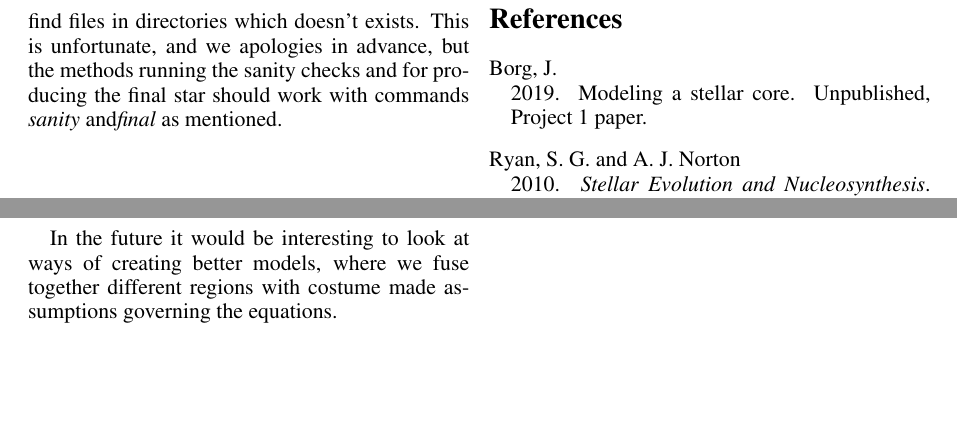
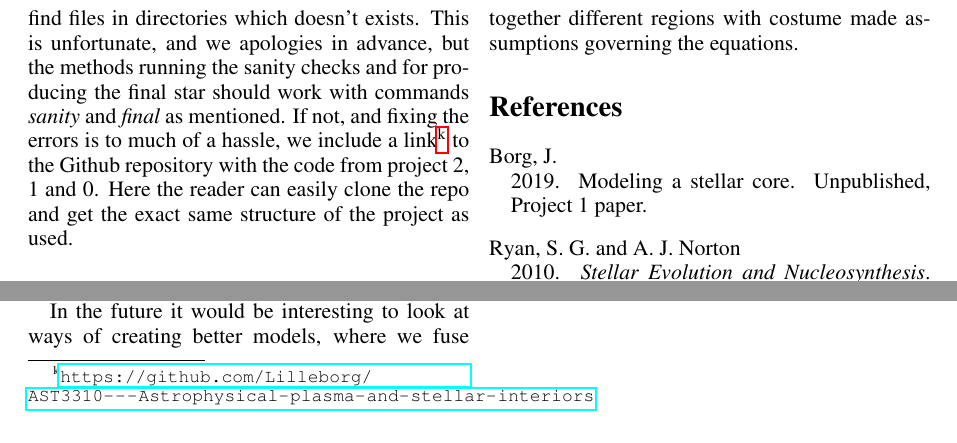
Before and after one commit to Lilleborg/AST3310---Astrophysical-plasma-and-stellar-interiors, a LaTeX document (Project_2/TeX/jakobbor_project2.tex): two parts of page 8 of 11, joined at a grey line, cut so that both start at the same text, the shorter picture padded with empty space. Compiled offline with pdfLaTeX.

Commit message:
project 2 tex

```diff
--- a/Project_2/TeX/jakobbor_project2.tex
+++ b/Project_2/TeX/jakobbor_project2.tex
@@ -413,7 +413,7 @@ Lastly, the results in the relative energy production is just as expected, with
 \subsection{Problems and Difficulties}
 In this project we had some initial problems with fulfilling the sanity tests. After much (\textit{much}) debugging we finally realized that the problem was in the calculation of $\xi$ from \cref{eq:Xi_third_order}, where we simply wrote missed a single term in one of the coefficients in the third order polynomial. This caused a lot of frustration and delay, as we simply had written the coefficients in a way such that it was hard to compare it to the analytical expression. Due to this delay, we unfortunately had much less time to streamline the code and comment. Our goal was to reuse as much code as possible from the inherited previous project, but in the end we just hard-coded what we needed to present the final results as clear as possible.
 
-\paragraph{OBS} we did not have time to rewrite the code such that the reader may easily run each part on his/her own computer. The reason for this is that we structured the project into different folders on the computer running the simulations, to keep track of plots, data and other files. Because of this some of the methods mentioned in the footnotes may cause the program to crash as it tries to save or find files in directories which doesn't exists. This is unfortunate, and we apologies in advance, but the methods running the sanity checks and for producing the final star should work with commands \textit{sanity} and\textit{final} as mentioned.
+\paragraph{OBS} we did not have time to rewrite the code such that the reader may easily run each part on his/her own computer. The reason for this is that we structured the project into different folders on the computer running the simulations, to keep track of plots, data and other files. Because of this some of the methods mentioned in the footnotes may cause the program to crash as it tries to save or find files in directories which doesn't exists. This is unfortunate, and we apologies in advance, but the methods running the sanity checks and for producing the final star should work with commands \textit{sanity} and \textit{final} as mentioned. If not, and fixing the errors is to much of a hassle, we include a link\footnote{\url{https://github.com/Lilleborg/AST3310---Astrophysical-plasma-and-stellar-interiors}} to the Github repository with the code from project 2, 1 and 0. Here the reader can easily clone the repo and get the exact same structure of the project as used.
 
 \subsection{Comments, Final Thoughts and Future Perspectives}\label{subsec:Conclusion/Comments}
 As we have seen our simulation is a pretty good model of a star, down to some inconsistencies especially near the core. We conclude these inconsistencies are a product of numerical instability and a simplified model. Most of the parameters and quantities needed for the calculations are heavily radius dependent, which causes numerical problems when the radius approaches zero. To simulate the star all the way from the surface to the core, where the quantities involved are so dramatically different, we should maybe do some rescaling of the equations for the system to behave smooth and physical throughout the star.
```
Also changed, not shown: Project_2/TeX/jakobbor_project2.pdf, Project_2/TeX/jakobbor_project2.tex (2 more changed lines), 1 other file.
